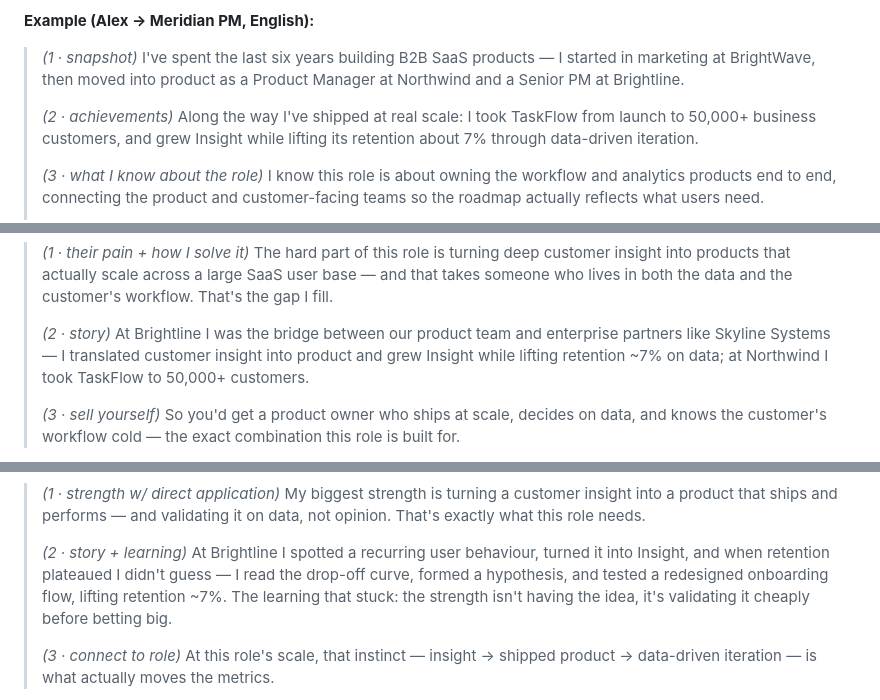
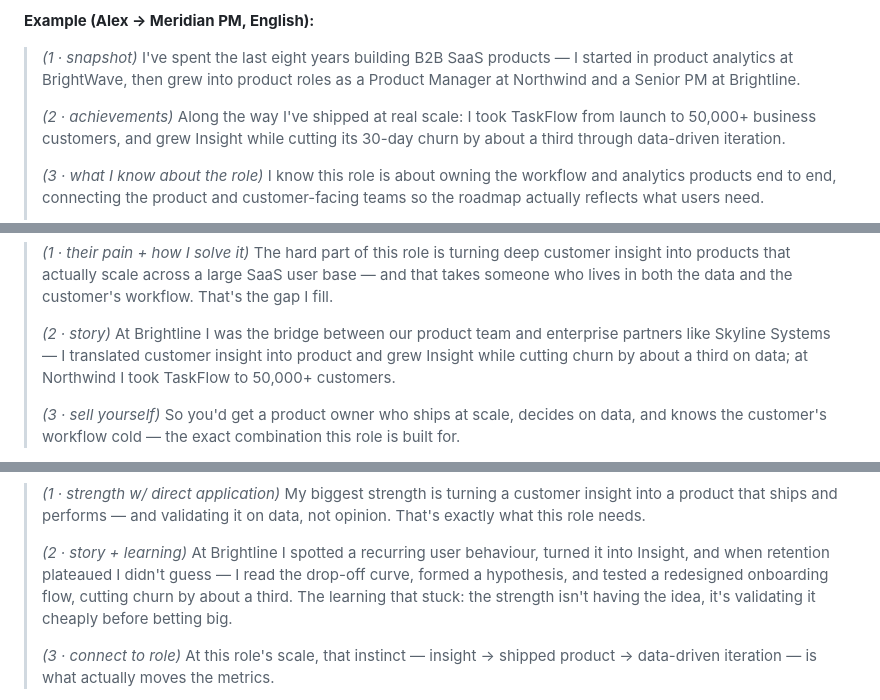
Before and after one commit to Vickywan123/interview-qa-prep, a Markdown page: references/answer-frameworks.md, 3 parts joined by grey strips. Drawn GitHub-style.

Commit message:
Further distance the fictional persona from any real resume
Remove numeric/arc echoes: 6 years → 8; "started in marketing" → "product
analytics"; +7% retention → cut 30-day churn by a third. Persona now shares no
tenure, metric, or career-arc detail with any real candidate.

Co-Authored-By: Claude Opus 4.8 <noreply@anthropic.com>

```diff
--- a/references/answer-frameworks.md
+++ b/references/answer-frameworks.md
@@ -30,12 +30,12 @@ A 4-part structure (keep it ~90 seconds to 2 minutes):
 
 **Example (Alex → Meridian PM, English):**
 
-> *(1 · snapshot)* I've spent the last six years building B2B SaaS products — I started in
-> marketing at BrightWave, then moved into product as a Product Manager at Northwind and a
+> *(1 · snapshot)* I've spent the last eight years building B2B SaaS products — I started in
+> product analytics at BrightWave, then grew into product roles as a Product Manager at Northwind and a
 > Senior PM at Brightline.
 >
 > *(2 · achievements)* Along the way I've shipped at real scale: I took TaskFlow from launch to
-> 50,000+ business customers, and grew Insight while lifting its retention about 7% through
+> 50,000+ business customers, and grew Insight while cutting its 30-day churn by about a third through
 > data-driven iteration.
 >
 > *(3 · what I know about the role)* I know this role is about owning the workflow and analytics
@@ -75,7 +75,7 @@ tips go in the AI answer, delivery tips go in the Strategy field as live coachin
 >
 > *(2 · story)* At Brightline I was the bridge between our product team and enterprise partners
 > like Skyline Systems — I translated customer insight into product and grew Insight while
-> lifting retention ~7% on data; at Northwind I took TaskFlow to 50,000+ customers.
+> cutting churn by about a third on data; at Northwind I took TaskFlow to 50,000+ customers.
 >
 > *(3 · sell yourself)* So you'd get a product owner who ships at scale, decides on data, and
 > knows the customer's workflow cold — the exact combination this role is built for.
@@ -278,7 +278,7 @@ The one rule: **pick a strength with DIRECT application to this job.** Everythin
 >
 > *(2 · story + learning)* At Brightline I spotted a recurring user behaviour, turned it into
 > Insight, and when retention plateaued I didn't guess — I read the drop-off curve, formed a
-> hypothesis, and tested a redesigned onboarding flow, lifting retention ~7%. The learning that
+> hypothesis, and tested a redesigned onboarding flow, cutting churn by about a third. The learning that
 > stuck: the strength isn't having the idea, it's validating it cheaply before betting big.
 >
 > *(3 · connect to role)* At this role's scale, that instinct — insight → shipped product →
```
